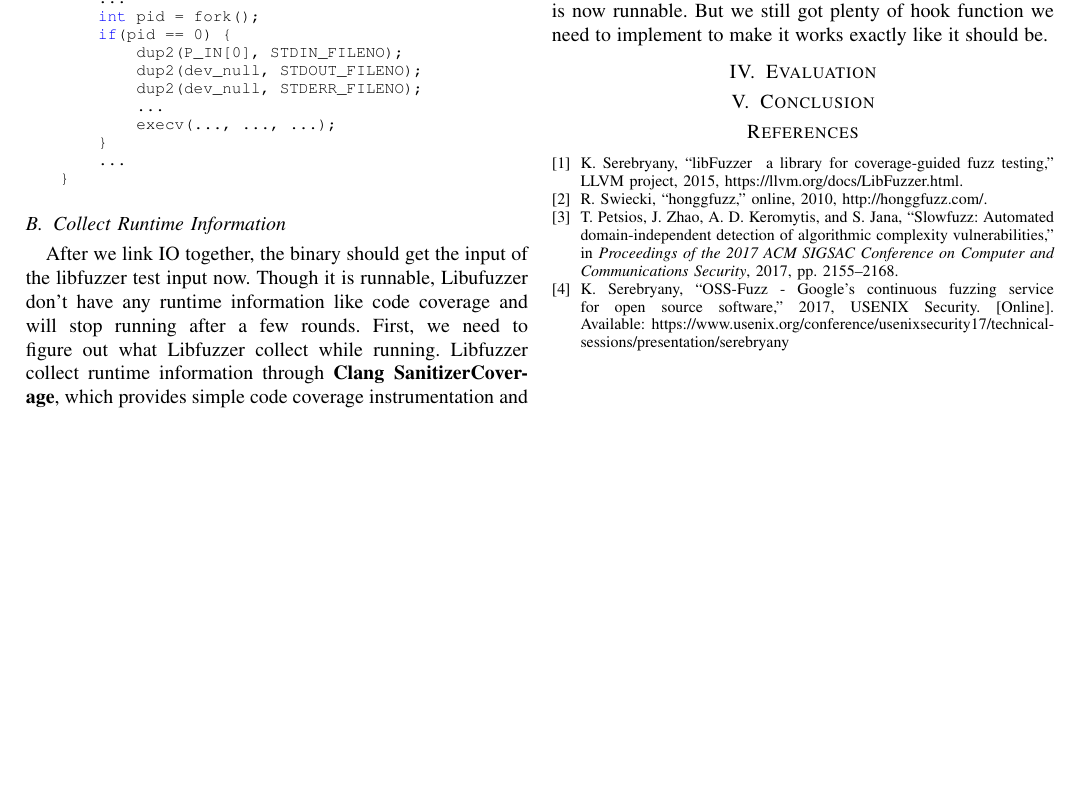
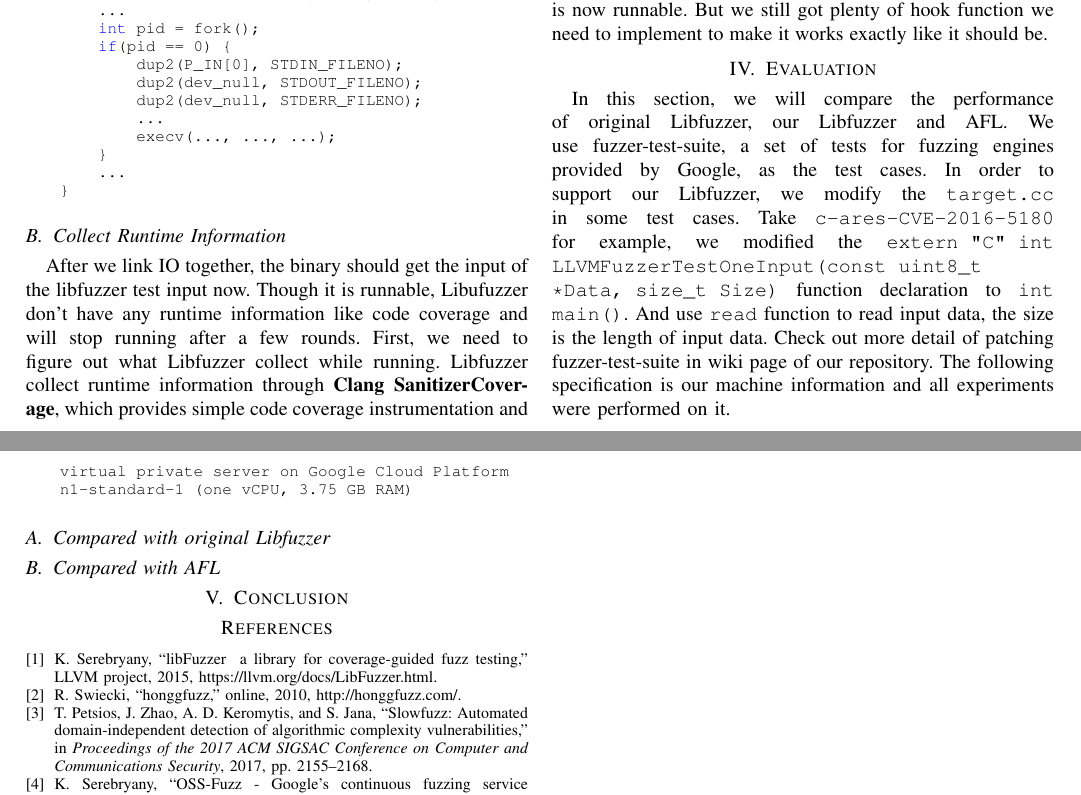
Before and after one commit to oalieno/libfuzzer-binary, a LaTeX paper (paper/libfuzz.tex, which reads paper/eval.tex): part of the page before the commit and two parts of pages 1 and 2 of 2 after it, the two joined at a grey line, cut so that both start at the same text, the shorter picture padded with empty space. The pictures show the PDF file paper/libfuzz.pdf that the author committed with the source.

Commit message:
Add evaluation opening

```diff
--- a/paper/eval.tex
+++ b/paper/eval.tex
@@ -1,3 +1,15 @@
 
 \section{Evaluation}
 \label{sec:eval}
+
+In this section, we will compare the performance of original Libfuzzer, our Libfuzzer and AFL. We use fuzzer-test-suite, a set of tests for fuzzing engines provided by Google, as the test cases. In order to support our Libfuzzer, we modify the \texttt{target.cc} in some test cases. Take \texttt{c-ares-CVE-2016-5180} for example, we modified the \texttt{extern "C" int LLVMFuzzerTestOneInput(const uint8\_t *Data, size\_t Size)} function declaration to \texttt{int main()}. And use \texttt{read} function to read input data, the size is the length of input data. Check out more detail of patching fuzzer-test-suite in wiki page of our repository. The following specification is our machine information and all experiments were performed on it.
+
+\begin{lstlisting}
+virtual private server on Google Cloud Platform
+n1-standard-1 (one vCPU, 3.75 GB RAM)
+\end{lstlisting}
+
+\subsection{Compared with original Libfuzzer}
+
+
+\subsection{Compared with AFL}
```
Also changed, not shown: paper/libfuzz.pdf, 3 other files.
